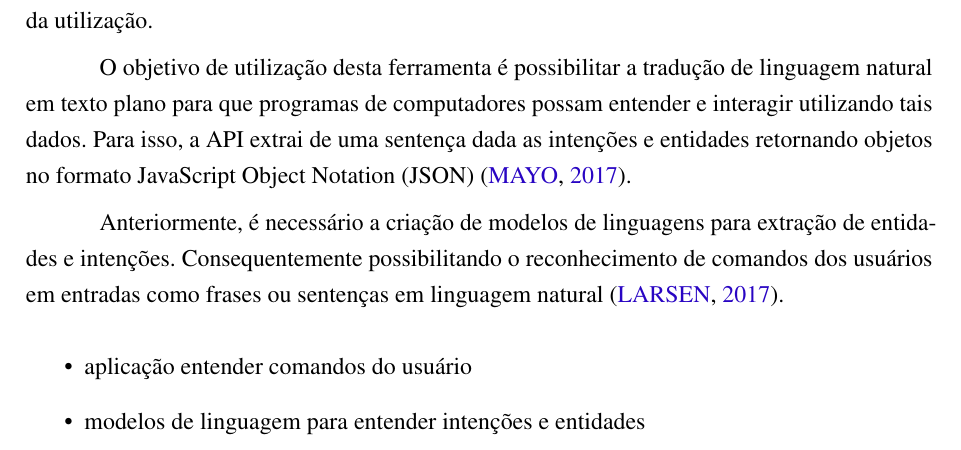
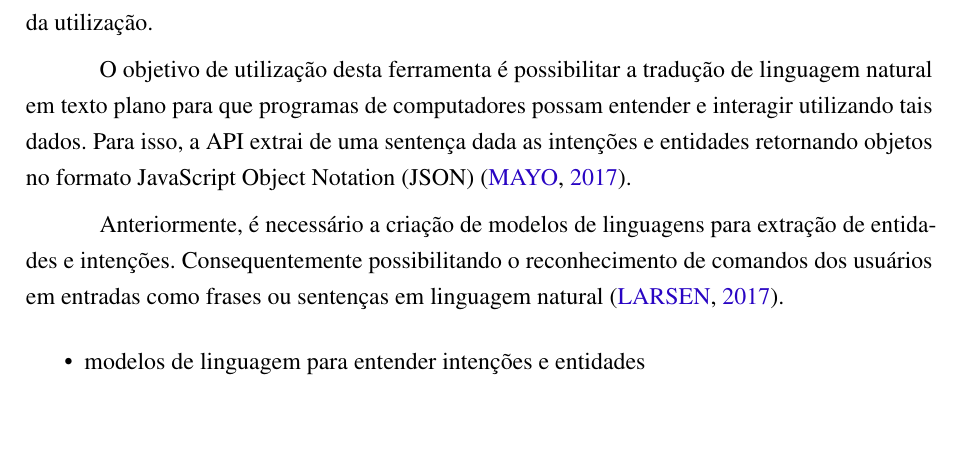
Before and after one commit to nitaicharan/TCC, a LaTeX thesis (Modelo AbnTex2/TCC.tex, which reads Modelo AbnTex2/textuais/capitulo2/luis1.tex): part of page 21 of 23, cut so that both start at the same text, the shorter picture padded with empty space. Compiled offline with pdfLaTeX.

Commit message:
Update segunda 27 maio 2019, 23:31:23

```diff
--- a/Modelo AbnTex2/textuais/capitulo2/luis1.tex
+++ b/Modelo AbnTex2/textuais/capitulo2/luis1.tex
@@ -1,6 +1,5 @@
 
 \begin{itemize}
-	\item aplicação entender comandos do usuário
 	\item modelos de linguagem para entender intenções e entidades
 		\begin{itemize}
 			\item lugares
```
Also changed, not shown: Modelo AbnTex2/TCC.pdf, 2 other files.
